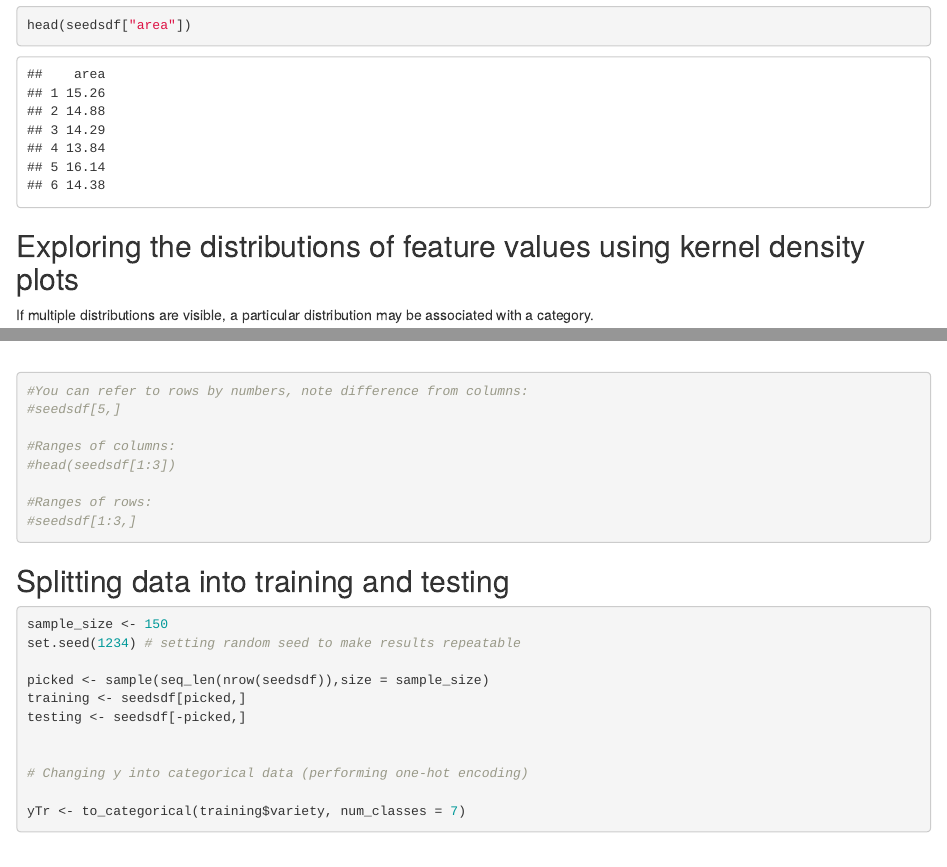
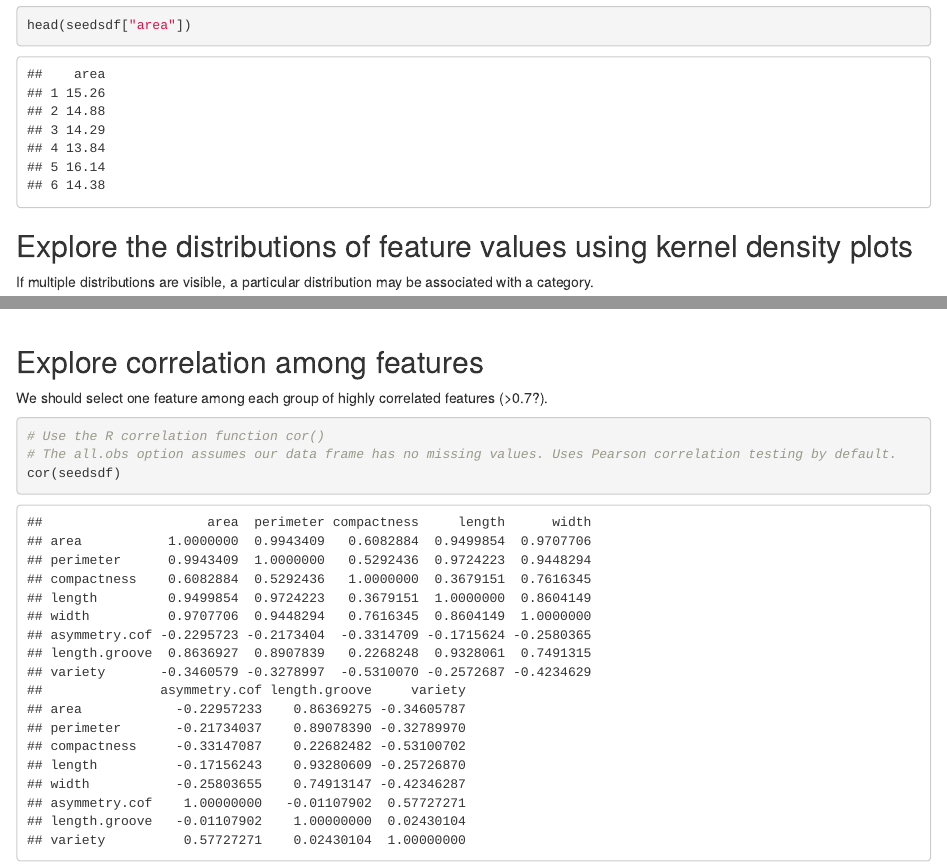
Before and after one commit to Dylan531/WheatSeedsML, an R Markdown document (seedsDataset.Rmd): the page in a window 1100 px wide, from 1210 px down, and a second part further down, joined at a grey line. Rendered offline with R 4.5, knitr and Pandoc, with nearby package versions; some code elsewhere in the file could not run offline; common packages that the code uses without loading them are loaded.

Commit message:
Explore correlation among features

````diff
--- a/seedsDataset.Rmd
+++ b/seedsDataset.Rmd
@@ -28,7 +28,7 @@ head(seedsdf$area)
 
 head(seedsdf["area"])
 ```
-## Exploring the distributions of feature values using kernel density plots
+## Explore the distributions of feature values using kernel density plots
 If multiple distributions are visible, a particular distribution may be associated with a category.
 ```{r}
 for (i in 1:7) {
@@ -36,7 +36,14 @@ for (i in 1:7) {
 }
 
 ```
+## Explore correlation among features
+We should select one feature among each group of highly correlated features (>0.7?).
+```{r}
+# Use the R correlation function cor()
+# The all.obs option assumes our data frame has no missing values. Uses Pearson correlation testing by default.
+cor(seedsdf)
 
+```
 
 
 ```{r}
````
